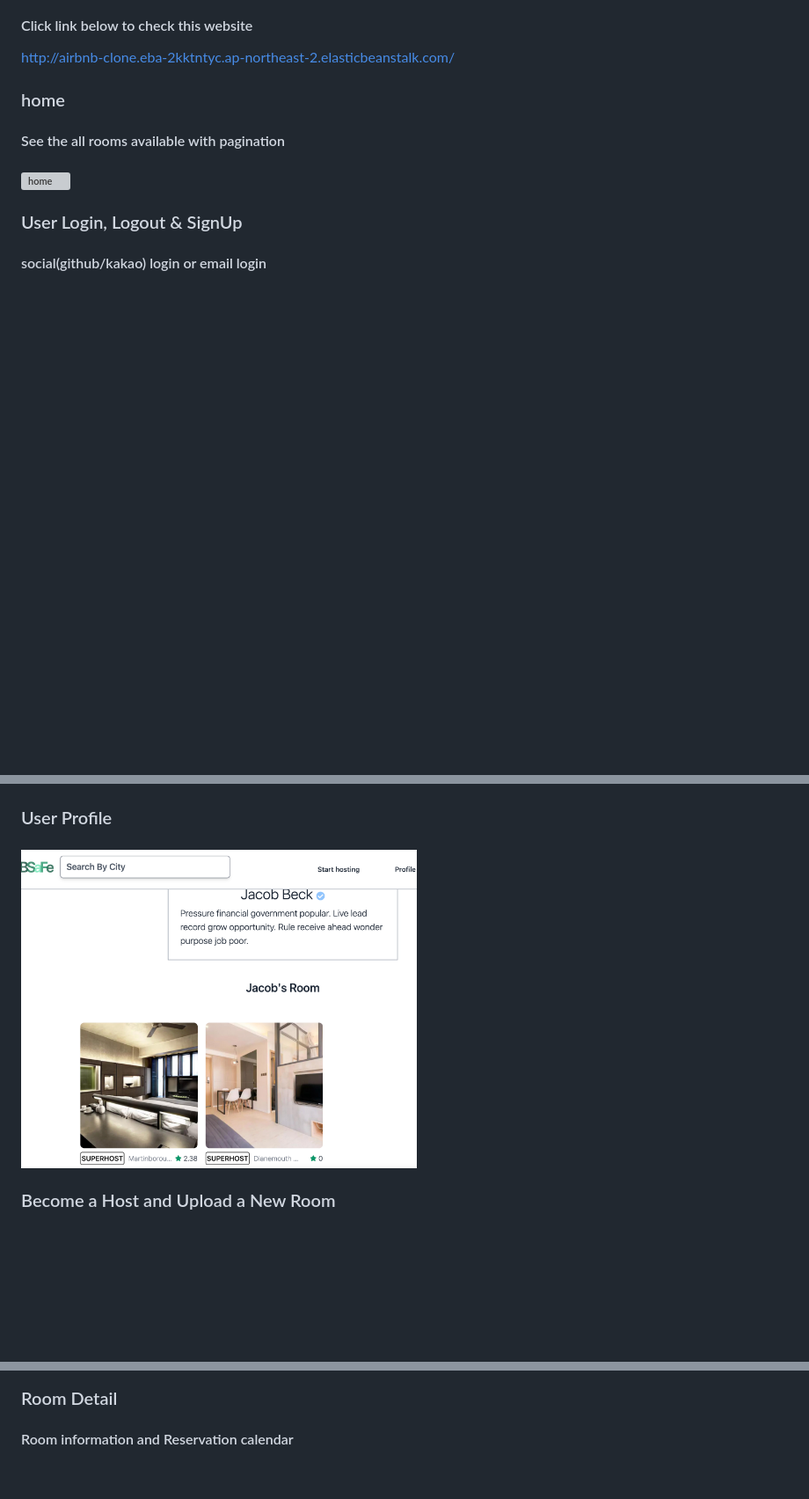
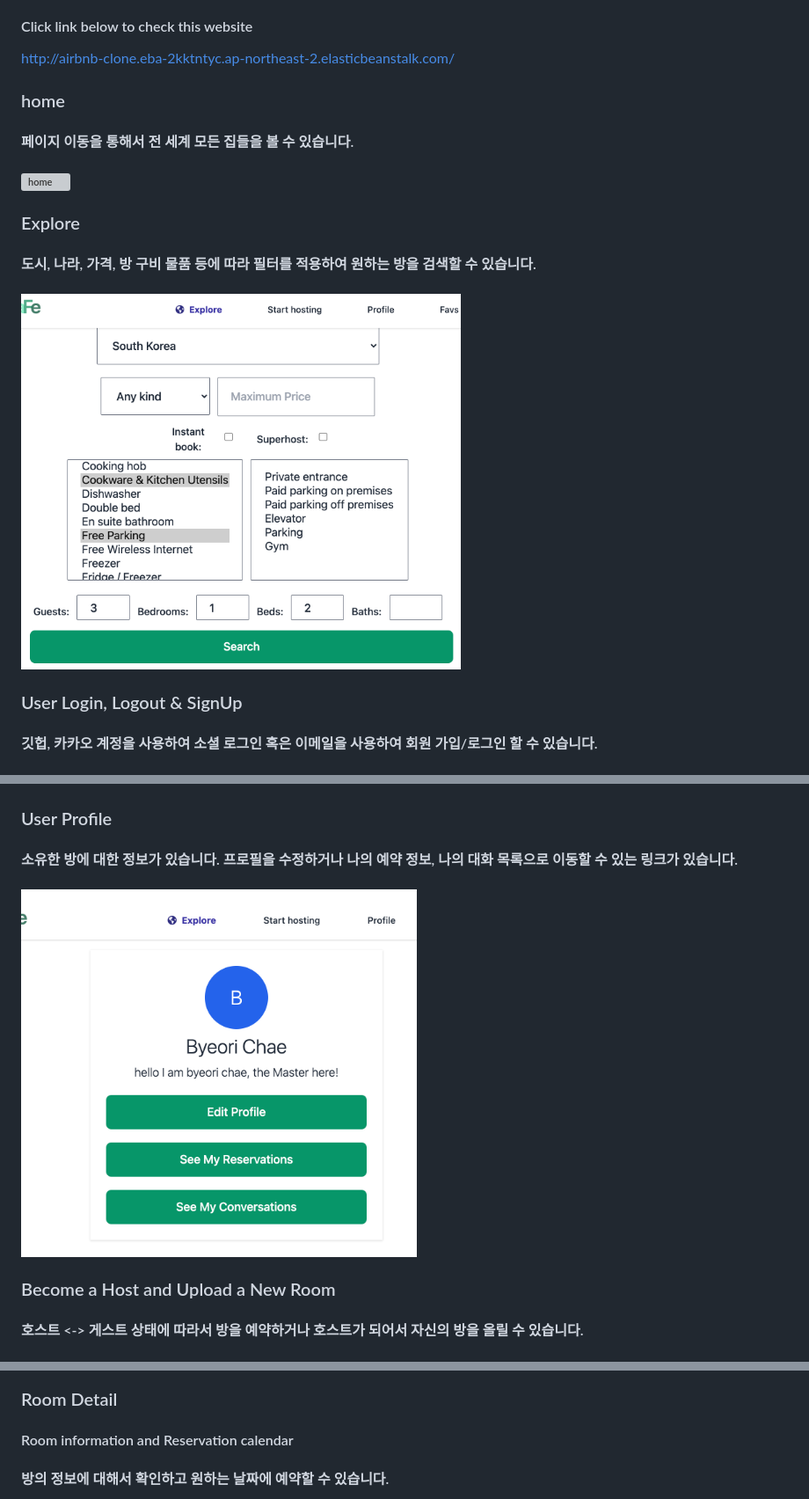
Before and after one commit to b-chae/RoomReservation, a Markdown page: README.md, 3 parts joined by grey strips. Shown: that part at 88% size. GitHub-like rendering; pictures changed too: images/profile.png, images/search.png (added); blank space fills up the shorter version; grey boxes are pictures that could not be loaded.

Commit message:
Update README :pencil:

```diff
--- a/README.md
+++ b/README.md
@@ -8,21 +8,31 @@ http://airbnb-clone.eba-2kktntyc.ap-northeast-2.elasticbeanstalk.com/
 
 ### home
 
-#### See the all rooms available with pagination
+#### 페이지 이동을 통해서 전 세계 모든 집들을 볼 수 있습니다.
 
 #### <img src="images/home.png" alt="home" width="500"/>
 
+### Explore
+
+#### 도시, 나라, 가격, 방 구비 물품 등에 따라 필터를 적용하여 원하는 방을 검색할 수 있습니다.
+
+#### <img src="images/search.png" alt="search" width="500">
+
 ### User Login, Logout & SignUp
 
-#### social(github/kakao) login or email login
+#### 깃헙, 카카오 계정을 사용하여 소셜 로그인 혹은 이메일을 사용하여 회원 가입/로그인 할 수 있습니다.
 
 #### <img src="images/signup.png" alt="login" width="300"/>
 
 ### User Profile
 
+#### 소유한 방에 대한 정보가 있습니다. 프로필을 수정하거나 나의 예약 정보, 나의 대화 목록으로 이동할 수 있는 링크가 있습니다.
+
 #### <img src="images/profile.png" width="450">
 
 ### Become a Host and Upload a New Room
+
+#### 호스트 <-> 게스트 상태에 따라서 방을 예약하거나 호스트가 되어서 자신의 방을 올릴 수 있습니다.
 
 #### <img src="images/add_room.png" width="300"/>
 
@@ -30,6 +40,8 @@ http://airbnb-clone.eba-2kktntyc.ap-northeast-2.elasticbeanstalk.com/
 
 #### Room information and Reservation calendar
 
+#### 방의 정보에 대해서 확인하고 원하는 날짜에 예약할 수 있습니다.
+
 <img src="images/room_detail.png" alt="room_detail" width="500">
 
 ### Reservation Detail
```
Also changed, not shown: other parts of README.md (+6 -0 lines), images/messages2.png (added).
